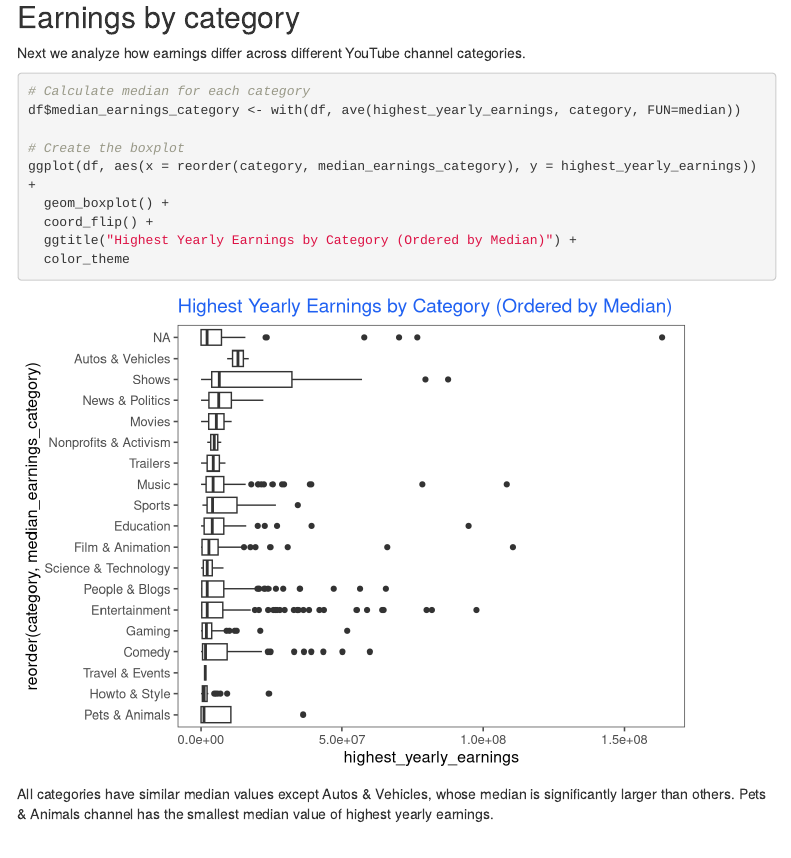
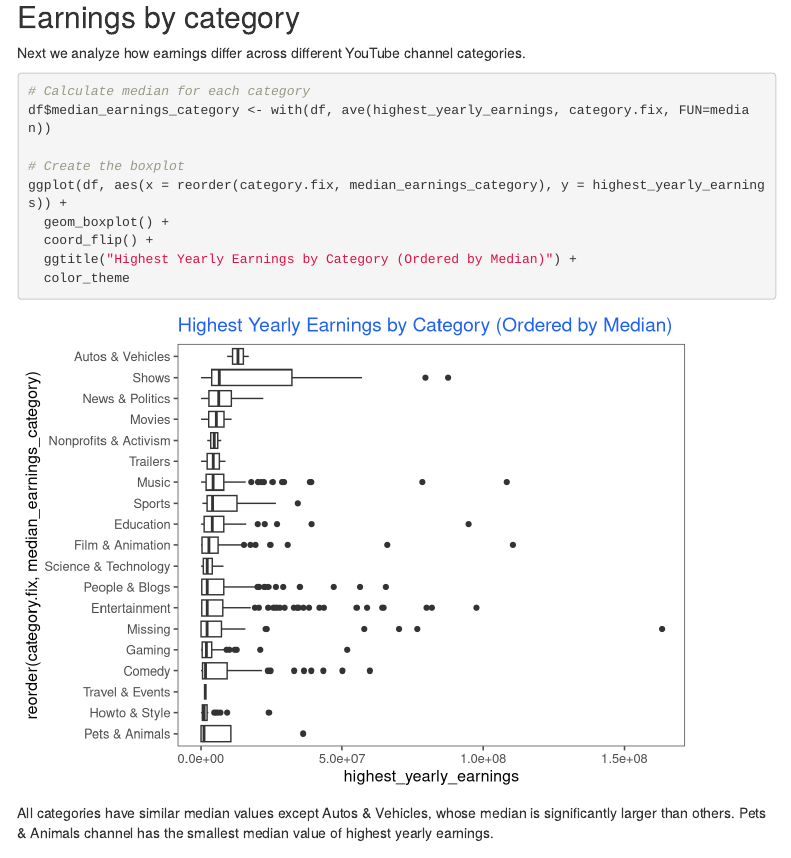
Before and after one commit to milanaveed/cits4009_project, an R Markdown document (CITS4009 - Project 1.Rmd): the page in a window 1100 px wide, from 9450 px down. Rendered offline with R 4.5, knitr and Pandoc, with nearby package versions; menus at the side of the page are left out.

Commit message:
add category.fix

````diff
--- a/CITS4009 - Project 1.Rmd
+++ b/CITS4009 - Project 1.Rmd
@@ -222,10 +222,10 @@ There seem to be some outliers between value 1,000,000 and 1,500,000.
 Next we analyze how earnings differ across different YouTube channel categories.
 ```{r}
 # Calculate median for each category
-df$median_earnings_category <- with(df, ave(highest_yearly_earnings, category, FUN=median))
+df$median_earnings_category <- with(df, ave(highest_yearly_earnings, category.fix, FUN=median))
 
 # Create the boxplot
-ggplot(df, aes(x = reorder(category, median_earnings_category), y = highest_yearly_earnings)) +
+ggplot(df, aes(x = reorder(category.fix, median_earnings_category), y = highest_yearly_earnings)) +
   geom_boxplot() +
   coord_flip() +
   ggtitle("Highest Yearly Earnings by Category (Ordered by Median)") +
````
